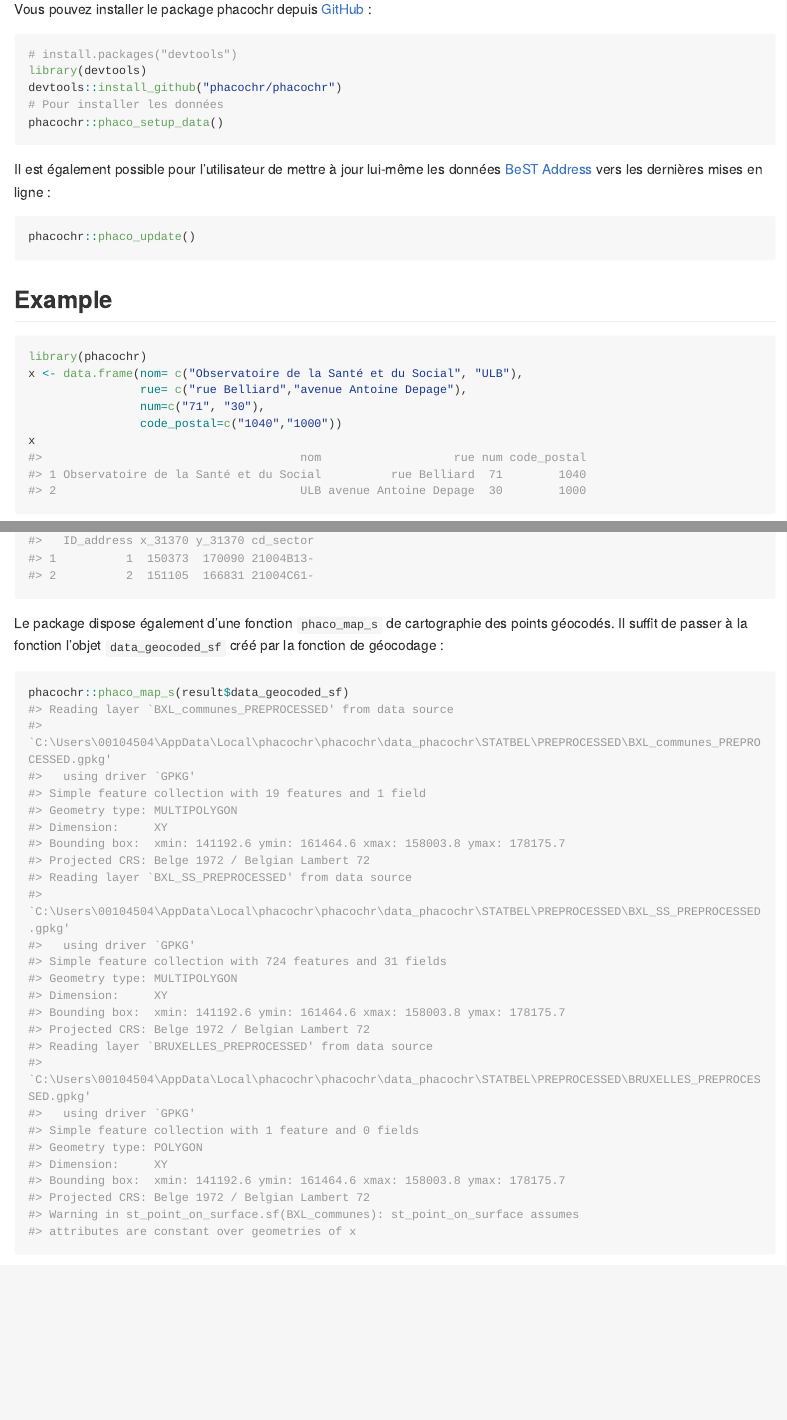
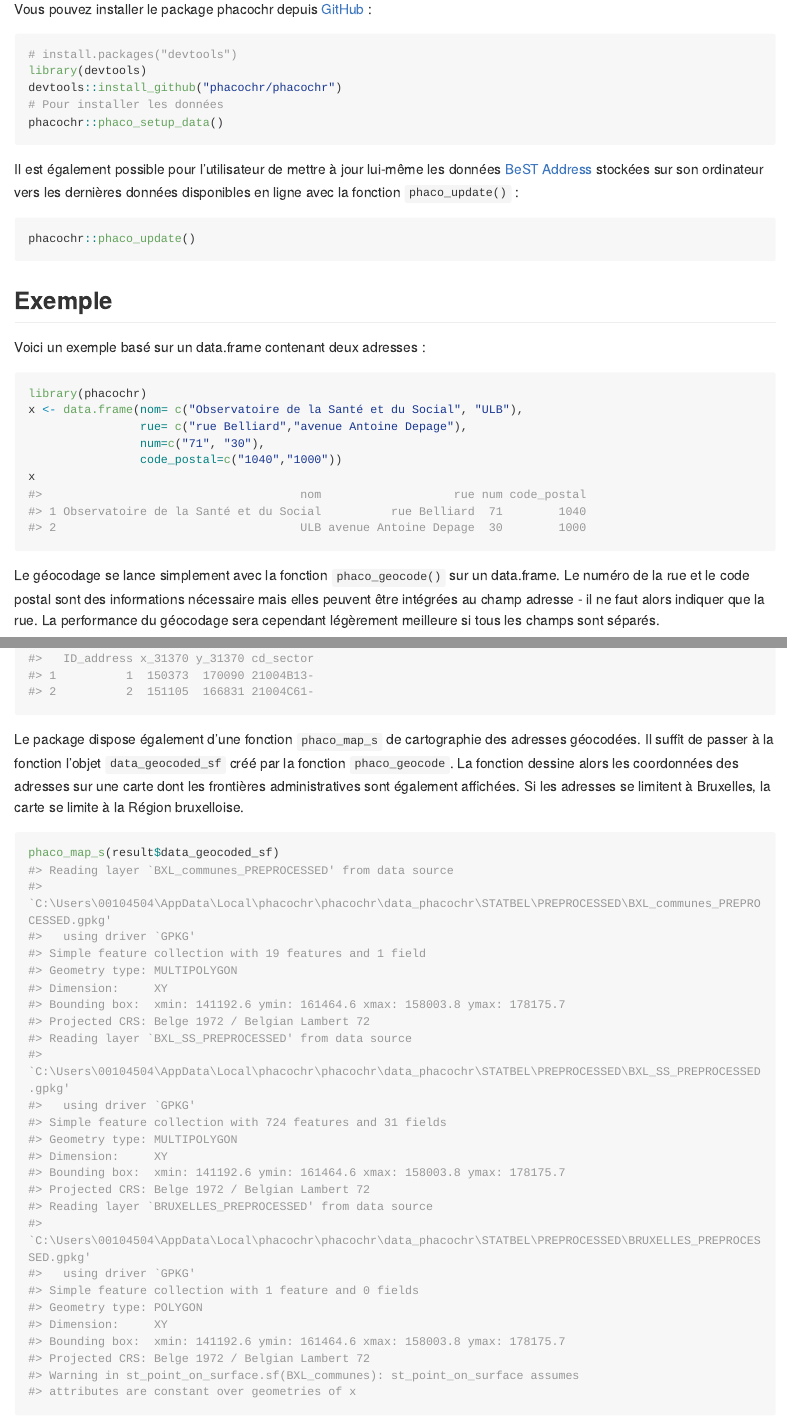
Before and after one commit to phacochr/phacochr, an R Markdown document (README.Rmd): the page in a window 1100 px wide, from 410 px down, and a second part further down, joined at a grey line. The pictures show the output file README.md that the author committed with the source, drawn offline in the style of GitHub; long lines of code are wrapped; badge pictures from the web are left out.

Commit message:
Mise à jour du README

````diff
--- a/README.Rmd
+++ b/README.Rmd
@@ -41,14 +41,15 @@ devtools::install_github("phacochr/phacochr")
 phacochr::phaco_setup_data()
 ```
 
-Il est également possible pour l'utilisateur de mettre à jour lui-même les données [BeST Address](https://opendata.bosa.be/) vers les dernières mises en ligne :
+Il est également possible pour l'utilisateur de mettre à jour lui-même les données [BeST Address](https://opendata.bosa.be/) stockées sur son ordinateur vers les dernières données disponibles en ligne avec la fonction `phaco_update()` :
 
 ``` r
 phacochr::phaco_update()
 ```
 
-## Example
+## Exemple
 
+Voici un exemple basé sur un data.frame contenant deux adresses :
 
 ```{r example, warning = FALSE, message = FALSE}
 library(phacochr)
@@ -59,6 +60,8 @@ x <- data.frame(nom= c("Observatoire de la Santé et du Social", "ULB"),
 x
 ```
 
+Le géocodage se lance simplement avec la fonction `phaco_geocode()` sur un data.frame. Le numéro de la rue et le code postal sont des informations nécessaire mais elles peuvent être intégrées au champ adresse - il ne faut alors indiquer que la rue. La performance du géocodage sera cependant légèrement meilleure si tous les champs sont séparés.
+
 ```{r example2, warning = FALSE, message = FALSE}
 result <- phaco_geocode(data_to_geocode = x,
                         colonne_rue= "rue",
@@ -68,10 +71,10 @@ result <- phaco_geocode(data_to_geocode = x,
 result$data_geocoded [,c(1,17:19)]
 ```
 
-Le package dispose également d'une fonction `phaco_map_s` de cartographie des points géocodés. Il suffit de passer à la fonction l'objet `data_geocoded_sf` créé par la fonction de géocodage :
+Le package dispose également d'une fonction `phaco_map_s` de cartographie des adresses géocodées. Il suffit de passer à la fonction l'objet `data_geocoded_sf` créé par la fonction `phaco_geocode`. La fonction dessine alors les coordonnées des adresses sur une carte dont les frontières administratives sont également affichées. Si les adresses se limitent à Bruxelles, la carte se limite à la Région bruxelloise.
 
 ```{r}
-phacochr::phaco_map_s(result$data_geocoded_sf)
+phaco_map_s(result$data_geocoded_sf)
 ```
 
 ## Auteurs
````
Also changed, not shown: README.md, README.Rmd (2 more changed lines), 1 other file.
